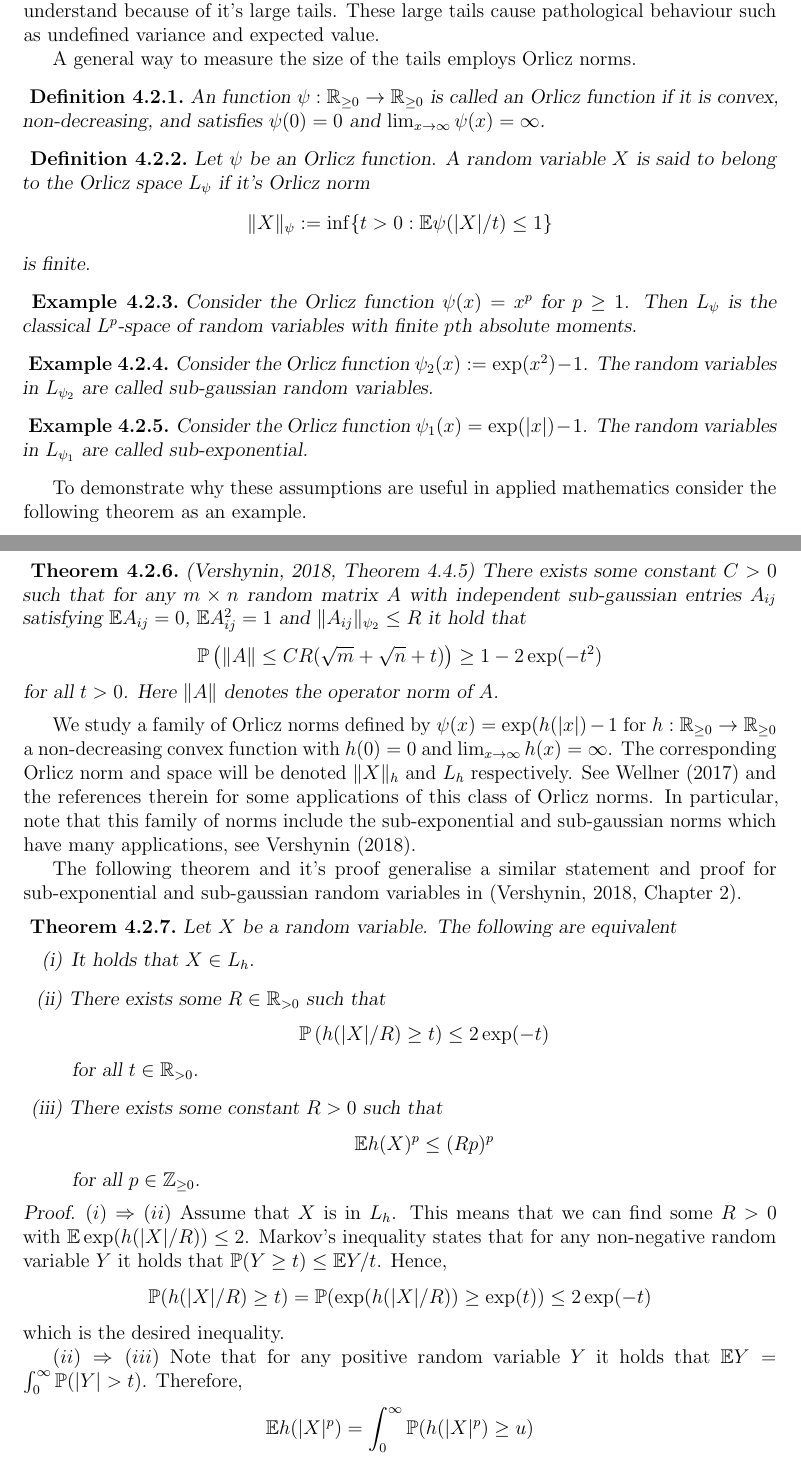
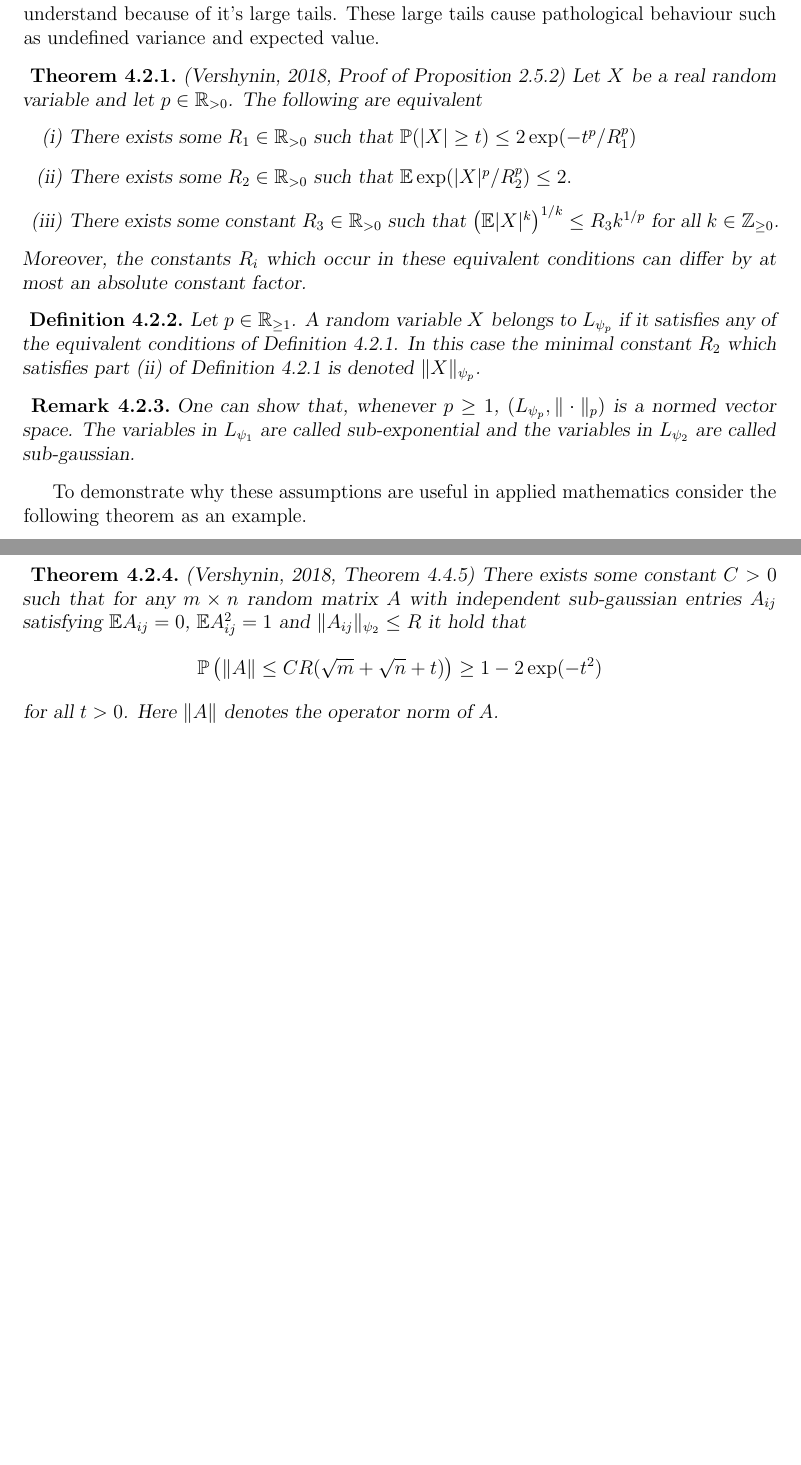
Before and after one commit to AlexanderVanWerde/Thesis, a LaTeX thesis (Total.tex, which reads Chapters/ChapterMoments.tex): two parts of pages 58 and 59 of 63, joined at a grey line, cut so that both start at the same text, the shorter picture padded with empty space. Compiled offline with pdfLaTeX.

Commit message:
Subgaussian

```diff
--- a/Chapters/ChapterMoments.tex
+++ b/Chapters/ChapterMoments.tex
@@ -128,37 +128,26 @@ In probability and statistics it is often necessary to have some assumption rega
 For instance, the Cauchy distribution can be hard to understand because of it's large tails.
 These large tails cause pathological behaviour such as undefined variance and expected value.
 
-A general way to measure the size of the tails employs Orlicz norms.
+\begin{theorem}{\cite[Proof of Proposition 2.5.2]{vershynin2018high}}\label{thm: EquivalentLp}
+  Let $X$ be a real random variable and let $p\in \mathbb{R}_{>0}$. The following are equivalent
+  \begin{enumerate}[label = (\roman*)]
+    \item There exists some $R_1\in \mathbb{R}_{>0}$ such that $\mathbb{P}(\abs{X}\geq t) \leq 2\exp(-t^p/R_1^p)$
+    \item There exists some $R_2\in \mathbb{R}_{>0}$ such that $\mathbb{E}\exp(\abs{X}^p/R_2^p) \leq 2.$
+    \item There exists some constant $R_3\in \mathbb{R}_{>0}$ such that $\left(\mathbb{E} \abs{X}^k \right)^{1/k} \leq R_3k^{1/p}$
+    for all $k\in \mathbb{Z}_{\geq 0}$.
+  \end{enumerate}
+  Moreover, the constants $R_i$ which occur in these equivalent conditions can differ by at most an absolute constant factor.
+\end{theorem}
 \begin{definition}
-  An function $\psi:\mathbb{R}_{\geq 0}\to \mathbb{R}_{\geq 0}$ is called an Orlicz function if it is convex, non-decreasing, and satisfies $\psi(0)= 0$ and $\lim_{x\to \infty}\psi(x) = \infty$.
+  Let $p\in \mathbb{R}_{\geq 1}$.
+  A random variable $X$ belongs to $L_{\psi_p}$ if it satisfies any of the equivalent conditions of \Cref{thm: EquivalentLp}.
+  In this case the minimal constant $R_2$ which satisfies part (ii) of \Cref{thm: EquivalentLp} is denoted $\norm{X}_{\psi_p}$.
 \end{definition}
-\begin{definition}
-  Let $\psi$ be an Orlicz function. A random variable $X$ is said to belong to the Orlicz space $L_\psi$ if it's Orlicz norm
-  $$\norm{X}_{\psi} := \inf\{t>0: \mathbb{E}\psi(\abs{X}/t)\leq 1\}$$
-  is finite.
-\end{definition}
-\begin{example}
-  Consider the Orlicz function $\psi(x) = x^p$ for $p\geq 1$.
-  Then $L_\psi$ is the classical $L^p$-space of random variables with finite $p$th absolute moments.
-\end{example}
-\begin{example}
-  Consider the Orlicz function $\psi_2(x):= \exp(x^2)-1$.
-  The random variables in $L_{\psi_2}$ are called sub-gaussian random variables.
-  %These are precisely the random variables $X$ for which there exists some constant $R>0$ with
-  %$$\mathbb{P}(\abs{X}\geq t) \leq 2\exp(-t^2/R^2)$$
-  %for all $t\geq 0$.
-  %Moreover, the constant $R$ differs from $\norm{X}_{\psi_2}$ by at most an absolute constant factor.
-  %More characterisations of sub-gaussian random variables may be found in \cite[Proposition 2.5.2]{vershynin2018high}.
-\end{example}
-\begin{example}
-  Consider the Orlicz function $\psi_1(x) = \exp(\abs{x})-1$.
-  The random variables in $L_{\psi_1}$ are called sub-exponential.
-  %These are precisely the random variables $X$ for which there exists some constant $R>0$ with
-  %$$\mathbb{P}(\abs{X}\geq t) \leq 2\exp(-t/R)$$
-  %for all $t\geq 0$.
-  %Moreover, the constant $R$ differs from $\norm{X}_{\psi_1}$ by at most an absolute constant factor.
-  %More characterisations of sub-exponential random variables may be found in \cite[Proposition 2.7.1]{vershynin2018high}.
-\end{example}
+\begin{remark}
+  One can show that, whenever $p\geq 1$, $(L_{\psi_p},\norm{\cdot}_p)$ is a normed vector space.
+  The variables in $L_{\psi_1}$ are called sub-exponential and the variables in $L_{\psi_2}$ are called sub-gaussian.
+\end{remark}
+
 To demonstrate why these assumptions are useful in applied mathematics consider the following theorem as an example.
 \begin{theorem}{\cite[Theorem 4.4.5]{vershynin2018high}}
   There exists some constant $C>0$ such that for any  $m\times n$ random matrix $A$ with independent sub-gaussian entries $A_{ij}$ satisfying $\mathbb{E}A_{ij} = 0$, $\mathbb{E}A_{ij}^2 = 1$ and $\norm{A_{ij}}_{\psi_2}\leq R$
@@ -167,39 +156,7 @@ To demonstrate why these assumptions are useful in applied mathematics consider
   for all $t>0$.
   Here $\norm{A}$ denotes the operator norm of $A$.
 \end{theorem}
-We study a family of Orlicz norms defined by $\psi(x) = \exp(h(\abs{x}) -1$ for $h:\R_{\geq 0} \to \R_{\geq 0}$ a non-decreasing convex function with $h(0)=0$ and $\lim_{x\to \infty}h(x)= \infty$.
-The corresponding Orlicz norm and space will be denoted $\norm{X}_h$ and $L_h$ respectively.
-See \cite{wellner2017bennett} and the references therein for some applications of this class of Orlicz norms.
-In particular, note that this family of norms include the sub-exponential and sub-gaussian norms which have many applications, see \cite{vershynin2018high}.
 
-The following theorem and it's proof generalise a similar statement and proof for sub-exponential and sub-gaussian random variables in \cite[Chapter 2]{vershynin2018high}.
-\begin{theorem}
-  Let $X$ be a random variable. The following are equivalent
-  \begin{enumerate}[label = (\roman*)]
-    \item It holds that $X\in L_h$.
-    \item There exists some $R\in \mathbb{R}_{>0}$ such that
-    $$\mathbb{P}\left(h(\abs{X}/R)\geq t\right) \leq 2\exp(-t)$$
-    for all $t\in \mathbb{R}_{>0}$.
-    \item There exists some constant $R>0$ such that
-    $$\mathbb{E} h(X)^p \leq (Rp)^p$$
-    for all $p\in \mathbb{Z}_{\geq 0}$.
-  \end{enumerate}
-\end{theorem}
-\begin{proof}
-  $(i)\Rightarrow (ii)$ Assume that $X$ is in $L_h$. This means that we can find some $R>0$ with $\mathbb{E} \exp(h(\abs{X}/R)) \leq 2$.
-  Markov's inequality states that for any non-negative random variable $Y$ it holds that $\mathbb{P}(Y\geq t)\leq \mathbb{E}Y / t$.
-  Hence,
-  \begin{align*}
-    \mathbb{P}(h(\abs{X}/R)\geq t) = \mathbb{P}(\exp(h(\abs{X}/R))\geq \exp(t))  \leq 2\exp(-t)
-  \end{align*}
-  which is the desired inequality.
-
-  $(ii)\Rightarrow (iii)$ Note that for any positive random variable $Y$ it holds that $\mathbb{E}Y = \int_{0}^{\infty}\mathbb{P}(\abs{Y}>t)$.
-  Therefore,
-  \begin{align*}
-    \mathbb{E}h(\abs{X}^p) = \int_{0}^\infty \mathbb{P}(h(\abs{X}^p)\geq u )
-  \end{align*}
-\end{proof}
 \section{Moments with holonomic densities}\label{sec: RecursionMoment}
 The main subject of interest in this chapter are the moments of probability distributions with holonomic densities.
 Let $f:\mathbb{R}^n \to \mathbb{R}$ be holonomic.
```
Also changed, not shown: Total.pdf, 1 other file.
